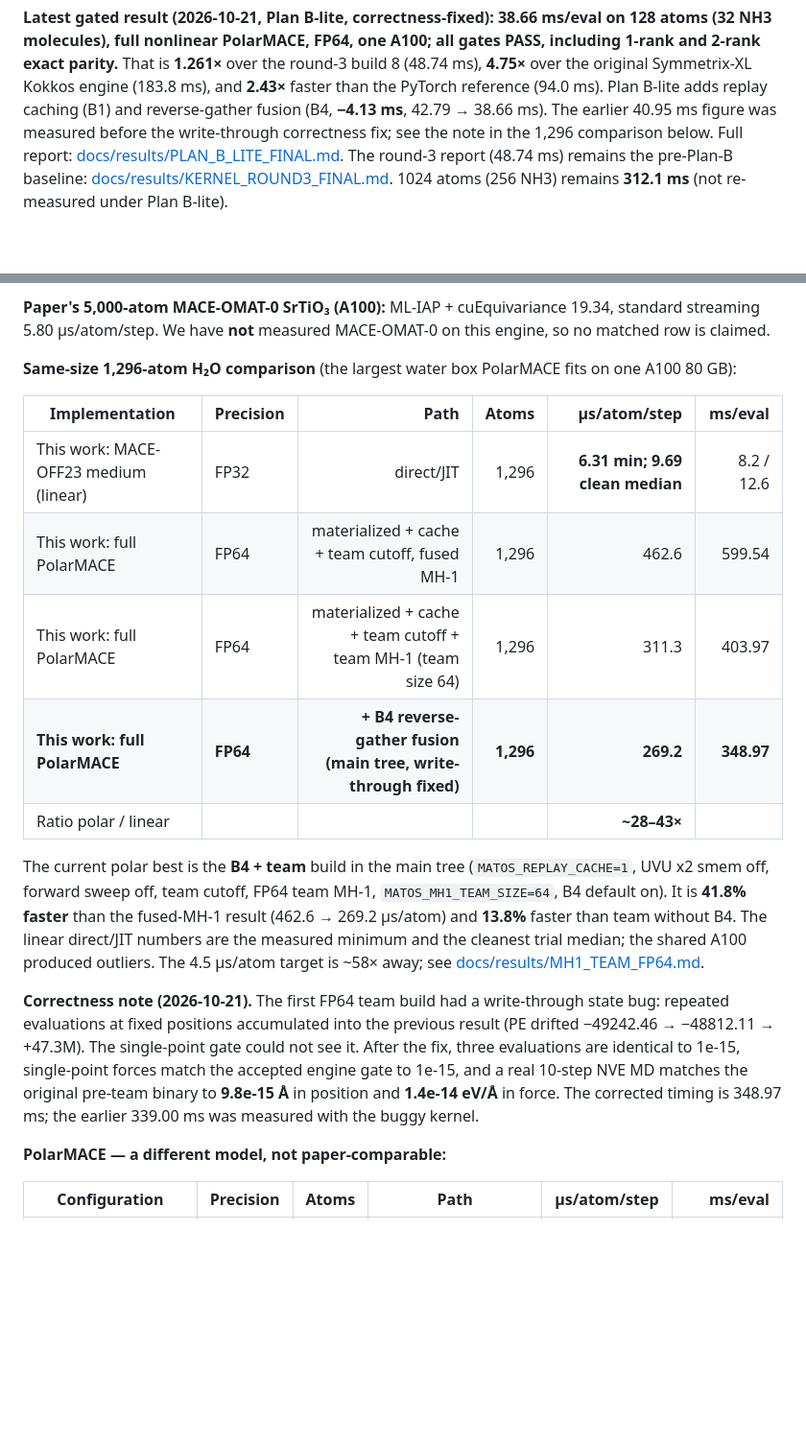
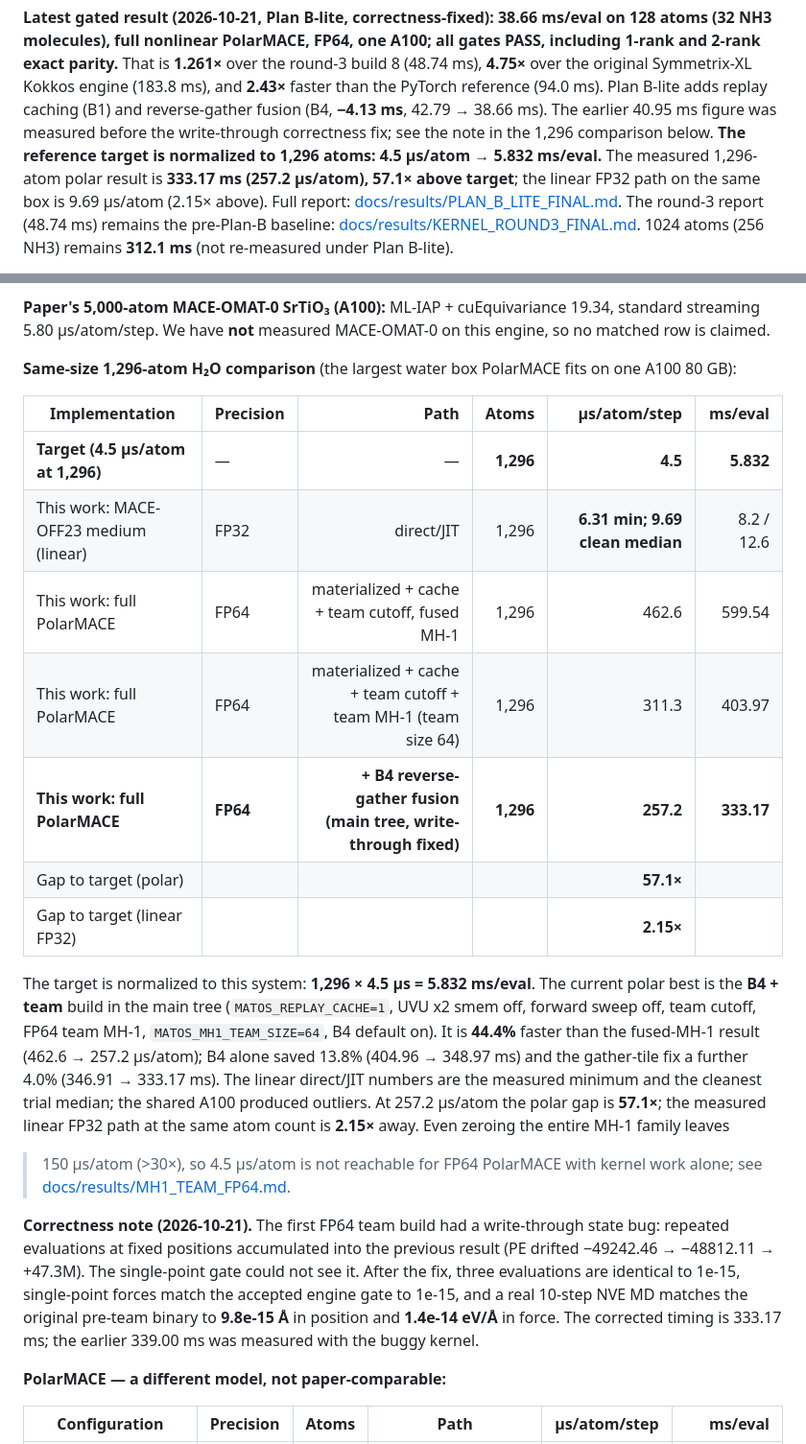
Before and after one commit to Yong-Q/symmetrix-polar, a Markdown page: README.md, 2 parts joined by grey strips. Shown at 96% size. GitHub-like rendering; blank space fills up the shorter version.

```diff
--- a/README.md
+++ b/README.md
@@ -14,7 +14,10 @@ Symmetrix-XL Kokkos engine (183.8 ms), and **2.43×** faster than the PyTorch
 reference (94.0 ms). Plan B-lite adds replay caching (B1) and reverse-gather
 fusion (B4, **−4.13 ms**, 42.79 → 38.66 ms). The earlier 40.95 ms figure was
 measured before the write-through correctness fix; see the note in the 1,296
-comparison below. Full report:
+comparison below. **The reference target is normalized to 1,296 atoms:
+4.5 µs/atom → 5.832 ms/eval.** The measured 1,296-atom polar result is
+**333.17 ms (257.2 µs/atom), 57.1× above target**; the linear FP32 path on the
+same box is 9.69 µs/atom (2.15× above). Full report:
 [docs/results/PLAN_B_LITE_FINAL.md](docs/results/PLAN_B_LITE_FINAL.md).
 The round-3 report (48.74 ms) remains the pre-Plan-B baseline:
 [docs/results/KERNEL_ROUND3_FINAL.md](docs/results/KERNEL_ROUND3_FINAL.md).
@@ -255,19 +258,26 @@ on one A100 80 GB):
 
 | Implementation | Precision | Path | Atoms | µs/atom/step | ms/eval |
 |---|---|---:|---:|---:|---:|
+| **Target (4.5 µs/atom at 1,296)** | — | — | **1,296** | **4.5** | **5.832** |
 | This work: MACE-OFF23 medium (linear) | FP32 | direct/JIT | 1,296 | **6.31 min; 9.69 clean median** | 8.2 / 12.6 |
 | This work: full PolarMACE | FP64 | materialized + cache + team cutoff, fused MH-1 | 1,296 | 462.6 | 599.54 |
 | This work: full PolarMACE | FP64 | materialized + cache + team cutoff + team MH-1 (team size 64) | 1,296 | 311.3 | 403.97 |
-| **This work: full PolarMACE** | **FP64** | **+ B4 reverse-gather fusion (main tree, write-through fixed)** | **1,296** | **269.2** | **348.97** |
-| Ratio polar / linear | | | | **~28–43×** | |
+| **This work: full PolarMACE** | **FP64** | **+ B4 reverse-gather fusion (main tree, write-through fixed)** | **1,296** | **257.2** | **333.17** |
+| Gap to target (polar) | | | | **57.1×** | |
+| Gap to target (linear FP32) | | | | **2.15×** | |
 
+The target is normalized to this system: **1,296 × 4.5 µs = 5.832 ms/eval**.
 The current polar best is the **B4 + team** build in the main tree
 (`MATOS_REPLAY_CACHE=1`, UVU x2 smem off, forward sweep off, team cutoff,
-FP64 team MH-1, `MATOS_MH1_TEAM_SIZE=64`, B4 default on). It is **41.8%
-faster** than the fused-MH-1 result (462.6 → 269.2 µs/atom) and **13.8%**
-faster than team without B4. The linear direct/JIT numbers are the measured
-minimum and the cleanest trial median; the shared A100 produced outliers. The
-4.5 µs/atom target is ~58× away; see
+FP64 team MH-1, `MATOS_MH1_TEAM_SIZE=64`, B4 default on). It is **44.4%**
+faster than the fused-MH-1 result (462.6 → 257.2 µs/atom); B4 alone
+saved 13.8% (404.96 → 348.97 ms) and the gather-tile fix a further 4.0%
+(346.91 → 333.17 ms). The linear direct/JIT numbers are the measured
+minimum and the cleanest trial median; the shared A100 produced outliers. At
+257.2 µs/atom the polar gap is **57.1×**; the measured linear FP32 path at the
+same atom count is **2.15×** away. Even zeroing the entire MH-1 family leaves
+>150 µs/atom (>30×), so 4.5 µs/atom is not reachable for FP64 PolarMACE with
+kernel work alone; see
 [docs/results/MH1_TEAM_FP64.md](docs/results/MH1_TEAM_FP64.md).
 
 **Correctness note (2026-10-21).** The first FP64 team build had a
@@ -277,7 +287,7 @@ single-point gate could not see it. After the fix, three evaluations are
 identical to 1e-15, single-point forces match the accepted engine gate to
 1e-15, and a real 10-step NVE MD matches the original pre-team binary to
 **9.8e-15 Å** in position and **1.4e-14 eV/Å** in force. The corrected timing
-is 348.97 ms; the earlier 339.00 ms was measured with the buggy kernel.
+is 333.17 ms; the earlier 339.00 ms was measured with the buggy kernel.
 
 **PolarMACE — a different model, not paper-comparable:**
 
```
Also changed, not shown: docs/results/MH1_TEAM_FP64.md (+31 -13 lines), docs/results/PAPER_COMPARABILITY.md (+12 -7 lines), docs/figures/23_b4team_1296_bottlenecks.png (added), 1 other file.
